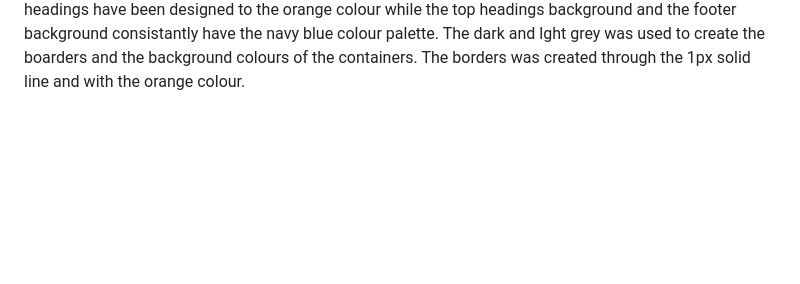
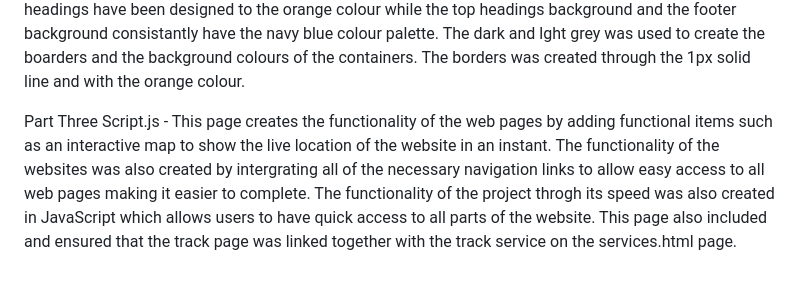
Before and after one commit to Sasha-leigh23/Part_One, a Markdown page: README.md, the part around the change. Drawn GitHub-style; blank space fills up the shorter version.

Commit message:
Update README with Script.js functionality details
Added section for Script.js explaining its functionality.

```diff
--- a/README.md
+++ b/README.md
@@ -44,3 +44,6 @@ Contact.html- This page has various a quick message service that allows you to b
 
 Part Two
 Style.css- This page creates the page layouts for all of the HTML pages. It is linked through the link element on every HTML page, It has responsive designs for every page which allows all the containers to enlarge once the cursor clicks on it and returns to its same size after the cursor is off from it. In all containers formed by div elements on each page,the formats of the sizes of the containers, the background colours, font sizes and families are all present to add tpo the perfection of the website. All headings have been designed to the orange colour while the top headings background and the footer background consistantly have the navy blue colour palette. The dark and lght grey was used to create the boarders and the background colours of the containers. The borders was created through the 1px solid line and with the orange colour.
+
+Part Three
+Script.js - This page creates the functionality of the web pages by adding functional items such as an interactive map to show the live location of the website in an instant. The functionality of the websites was also created by intergrating all of the necessary navigation links to allow easy access to all web pages making it easier to complete. The functionality of the project throgh its speed was also created in JavaScript which allows users to have quick access to all parts of the website. This page also included and ensured that the track page was linked together with the track service on the services.html page.
```
